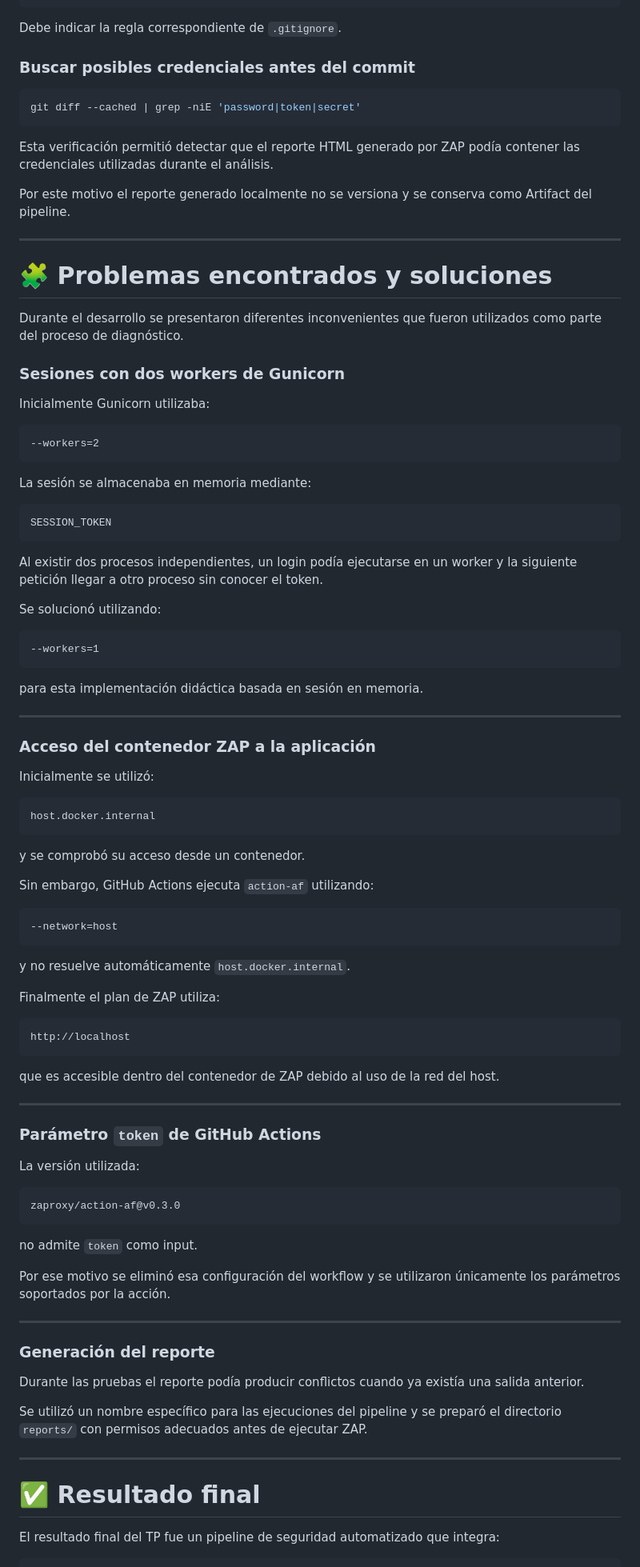
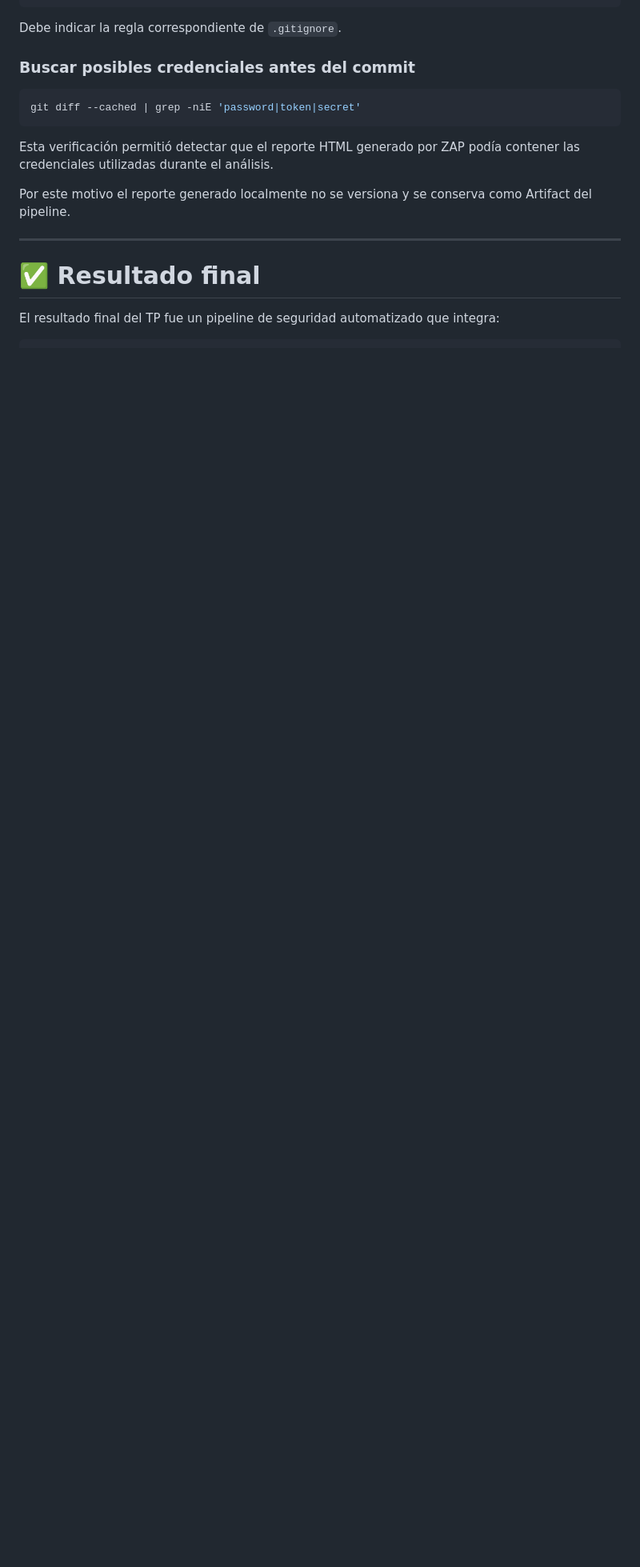
Before and after one commit to karyparrauni/DevSecOps-TP13, a Markdown page: README.md, the part around the change. Shown at 80% size. Rendered like a GitHub page; blank space fills up the shorter version.

````diff
--- a/README.md
+++ b/README.md
@@ -763,89 +763,6 @@ Por este motivo el reporte generado localmente no se versiona y se conserva como
 
 ---
 
-# 🧩 Problemas encontrados y soluciones
-
-Durante el desarrollo se presentaron diferentes inconvenientes que fueron utilizados como parte del proceso de
-diagnóstico.
-
-### Sesiones con dos workers de Gunicorn
-
-Inicialmente Gunicorn utilizaba:
-
-```text
---workers=2
-```
-
-La sesión se almacenaba en memoria mediante:
-
-```python
-SESSION_TOKEN
-```
-
-Al existir dos procesos independientes, un login podía ejecutarse en un worker y la siguiente petición llegar a
-otro proceso sin conocer el token.
-
-Se solucionó utilizando:
-
-```text
---workers=1
-```
-
-para esta implementación didáctica basada en sesión en memoria.
-
----
-
-### Acceso del contenedor ZAP a la aplicación
-
-Inicialmente se utilizó:
-
-```text
-host.docker.internal
-```
-
-y se comprobó su acceso desde un contenedor.
-
-Sin embargo, GitHub Actions ejecuta `action-af` utilizando:
-
-```text
---network=host
-```
-
-y no resuelve automáticamente `host.docker.internal`.
-
-Finalmente el plan de ZAP utiliza:
-
-```text
-http://localhost
-```
-
-que es accesible dentro del contenedor de ZAP debido al uso de la red del host.
-
----
-
-### Parámetro `token` de GitHub Actions
-
-La versión utilizada:
-
-```text
-zaproxy/action-af@v0.3.0
-```
-
-no admite `token` como input.
-
-Por ese motivo se eliminó esa configuración del workflow y se utilizaron únicamente los parámetros soportados por
-la acción.
-
----
-
-### Generación del reporte
-
-Durante las pruebas el reporte podía producir conflictos cuando ya existía una salida anterior.
-
-Se utilizó un nombre específico para las ejecuciones del pipeline y se preparó el directorio `reports/` con
-permisos adecuados antes de ejecutar ZAP.
-
----
 
 # ✅ Resultado final
 
````
